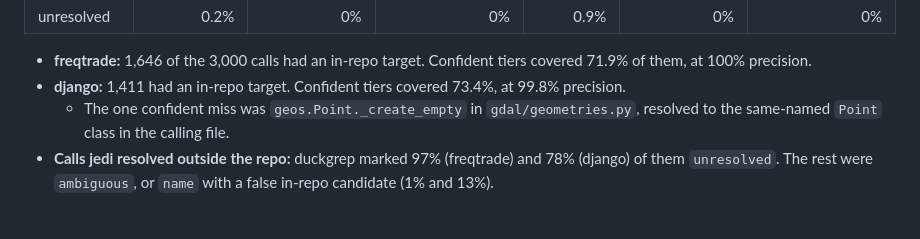
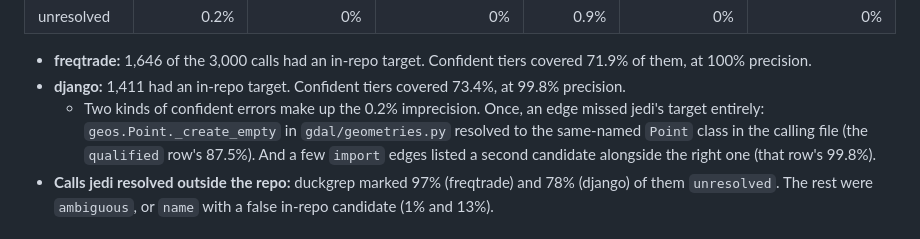
Before and after one commit to ccf/duckgrep, a Markdown page: bench/RESULTS.md, the part around the change. GitHub-like rendering.

Commit message:
docs(results): name both kinds of confident error in django's accuracy
From PR review (Greptile): besides the one edge that missed jedi's target, a few
import edges listed a second candidate alongside the right one. Both count
against the 99.8% precision.

Co-Authored-By: Claude Opus 5.5 <noreply@anthropic.com>
Claude-Session: https://claude.ai/code/session_01JJHvD1qjJbo75WHfE9rrki

```diff
--- a/bench/RESULTS.md
+++ b/bench/RESULTS.md
@@ -77,7 +77,7 @@ Run with duckgrep at main dc9814b on shallow clones: freqtrade f2ec745 and djang
 
 - **freqtrade:** 1,646 of the 3,000 calls had an in-repo target. Confident tiers covered 71.9% of them, at 100% precision.
 - **django:** 1,411 had an in-repo target. Confident tiers covered 73.4%, at 99.8% precision.
-  - The one confident miss was `geos.Point._create_empty` in `gdal/geometries.py`, resolved to the same-named `Point` class in the calling file.
+  - Two kinds of confident errors make up the 0.2% imprecision. Once, an edge missed jedi's target entirely: `geos.Point._create_empty` in `gdal/geometries.py` resolved to the same-named `Point` class in the calling file (the `qualified` row's 87.5%). And a few `import` edges listed a second candidate alongside the right one (that row's 99.8%).
 - **Calls jedi resolved outside the repo:** duckgrep marked 97% (freqtrade) and 78% (django) of them `unresolved`. The rest were `ambiguous`, or `name` with a false in-repo candidate (1% and 13%).
 
 ## A/B evaluation: full run, repetition 1 (2026-10-02)
```
